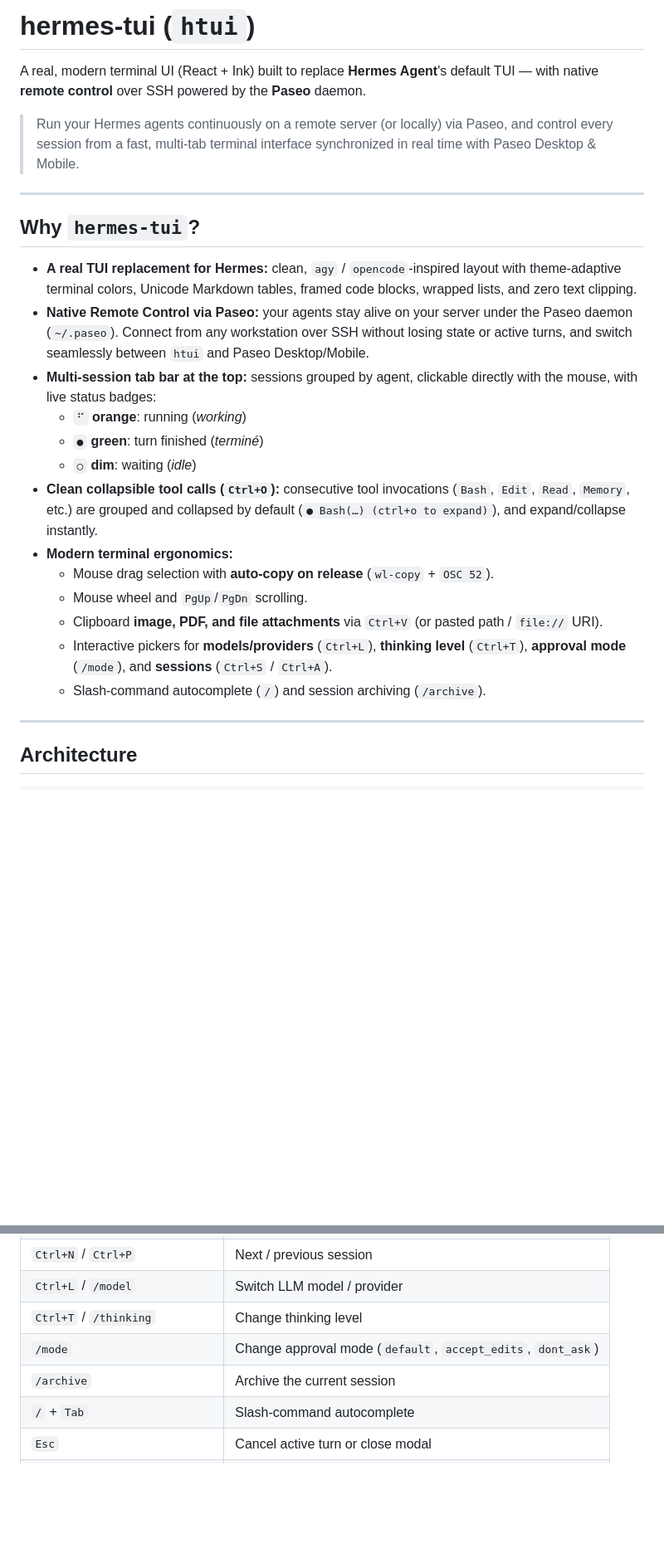
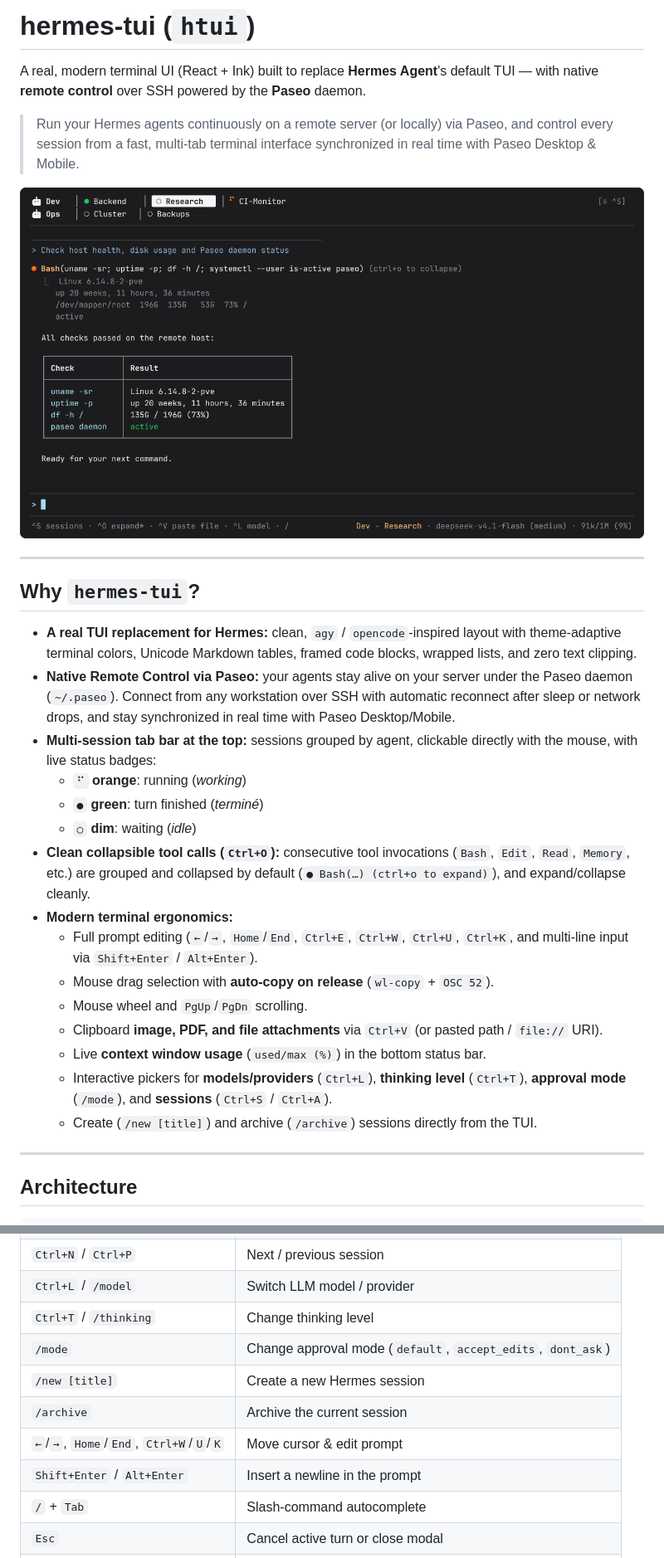
Before and after one commit to Adjenz/hermes-tui, a Markdown page: README.md, 2 parts joined by grey strips. Shown at 83% size. Drawn GitHub-style; pictures changed too: assets/preview.png (added); blank space fills up the shorter version.

Commit message:
feat: cursor prompt editing, SSH auto-reconnect, /new session, and README preview

```diff
--- a/README.md
+++ b/README.md
@@ -4,23 +4,27 @@ A real, modern terminal UI (React + Ink) built to replace **Hermes Agent**'s def
 
 > Run your Hermes agents continuously on a remote server (or locally) via Paseo, and control every session from a fast, multi-tab terminal interface synchronized in real time with Paseo Desktop & Mobile.
 
+![hermes-tui preview](assets/preview.png)
+
 ---
 
 ## Why `hermes-tui`?
 
 - **A real TUI replacement for Hermes:** clean, `agy` / `opencode`-inspired layout with theme-adaptive terminal colors, Unicode Markdown tables, framed code blocks, wrapped lists, and zero text clipping.
-- **Native Remote Control via Paseo:** your agents stay alive on your server under the Paseo daemon (`~/.paseo`). Connect from any workstation over SSH without losing state or active turns, and switch seamlessly between `htui` and Paseo Desktop/Mobile.
+- **Native Remote Control via Paseo:** your agents stay alive on your server under the Paseo daemon (`~/.paseo`). Connect from any workstation over SSH with automatic reconnect after sleep or network drops, and stay synchronized in real time with Paseo Desktop/Mobile.
 - **Multi-session tab bar at the top:** sessions grouped by agent, clickable directly with the mouse, with live status badges:
   - `⠋` **orange**: running (*working*)
   - `●` **green**: turn finished (*terminé*)
   - `○` **dim**: waiting (*idle*)
-- **Clean collapsible tool calls (`Ctrl+O`):** consecutive tool invocations (`Bash`, `Edit`, `Read`, `Memory`, etc.) are grouped and collapsed by default (`● Bash(…) (ctrl+o to expand)`), and expand/collapse instantly.
+- **Clean collapsible tool calls (`Ctrl+O`):** consecutive tool invocations (`Bash`, `Edit`, `Read`, `Memory`, etc.) are grouped and collapsed by default (`● Bash(…) (ctrl+o to expand)`), and expand/collapse cleanly.
 - **Modern terminal ergonomics:**
+  - Full prompt editing (`←`/`→`, `Home`/`End`, `Ctrl+E`, `Ctrl+W`, `Ctrl+U`, `Ctrl+K`, and multi-line input via `Shift+Enter` / `Alt+Enter`).
   - Mouse drag selection with **auto-copy on release** (`wl-copy` + `OSC 52`).
   - Mouse wheel and `PgUp`/`PgDn` scrolling.
   - Clipboard **image, PDF, and file attachments** via `Ctrl+V` (or pasted path / `file://` URI).
+  - Live **context window usage** (`used/max (%)`) in the bottom status bar.
   - Interactive pickers for **models/providers** (`Ctrl+L`), **thinking level** (`Ctrl+T`), **approval mode** (`/mode`), and **sessions** (`Ctrl+S` / `Ctrl+A`).
-  - Slash-command autocomplete (`/`) and session archiving (`/archive`).
+  - Create (`/new [title]`) and archive (`/archive`) sessions directly from the TUI.
 
 ---
 
@@ -114,7 +118,10 @@ htui --help       # Show CLI help
 | `Ctrl+L` / `/model` | Switch LLM model / provider |
 | `Ctrl+T` / `/thinking` | Change thinking level |
 | `/mode` | Change approval mode (`default`, `accept_edits`, `dont_ask`) |
+| `/new [title]` | Create a new Hermes session |
 | `/archive` | Archive the current session |
+| `←`/`→`, `Home`/`End`, `Ctrl+W`/`U`/`K` | Move cursor & edit prompt |
+| `Shift+Enter` / `Alt+Enter` | Insert a newline in the prompt |
 | `/` + `Tab` | Slash-command autocomplete |
 | `Esc` | Cancel active turn or close modal |
 | `Ctrl+C` | Quit |
```
Also changed, not shown: 3 other files.
